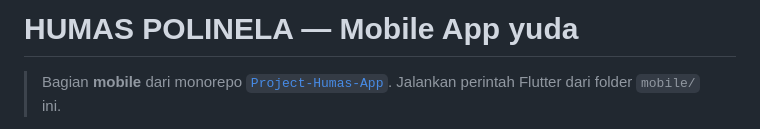
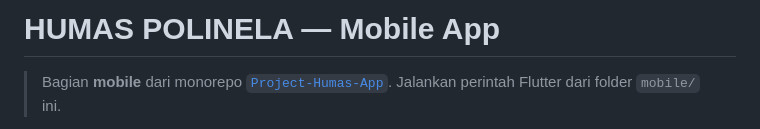
Before and after one commit to Hendi-Firmansah333/Project-Humas-App, a Markdown page: mobile/README.md, the part around the change. Drawn GitHub-style.

Commit message:
yuda update reame

```diff
--- a/mobile/README.md
+++ b/mobile/README.md
@@ -1,4 +1,4 @@
-# HUMAS POLINELA — Mobile App yuda
+# HUMAS POLINELA — Mobile App
 
 > Bagian **mobile** dari monorepo [`Project-Humas-App`](../README.md). Jalankan perintah Flutter dari folder `mobile/` ini.
 
```
